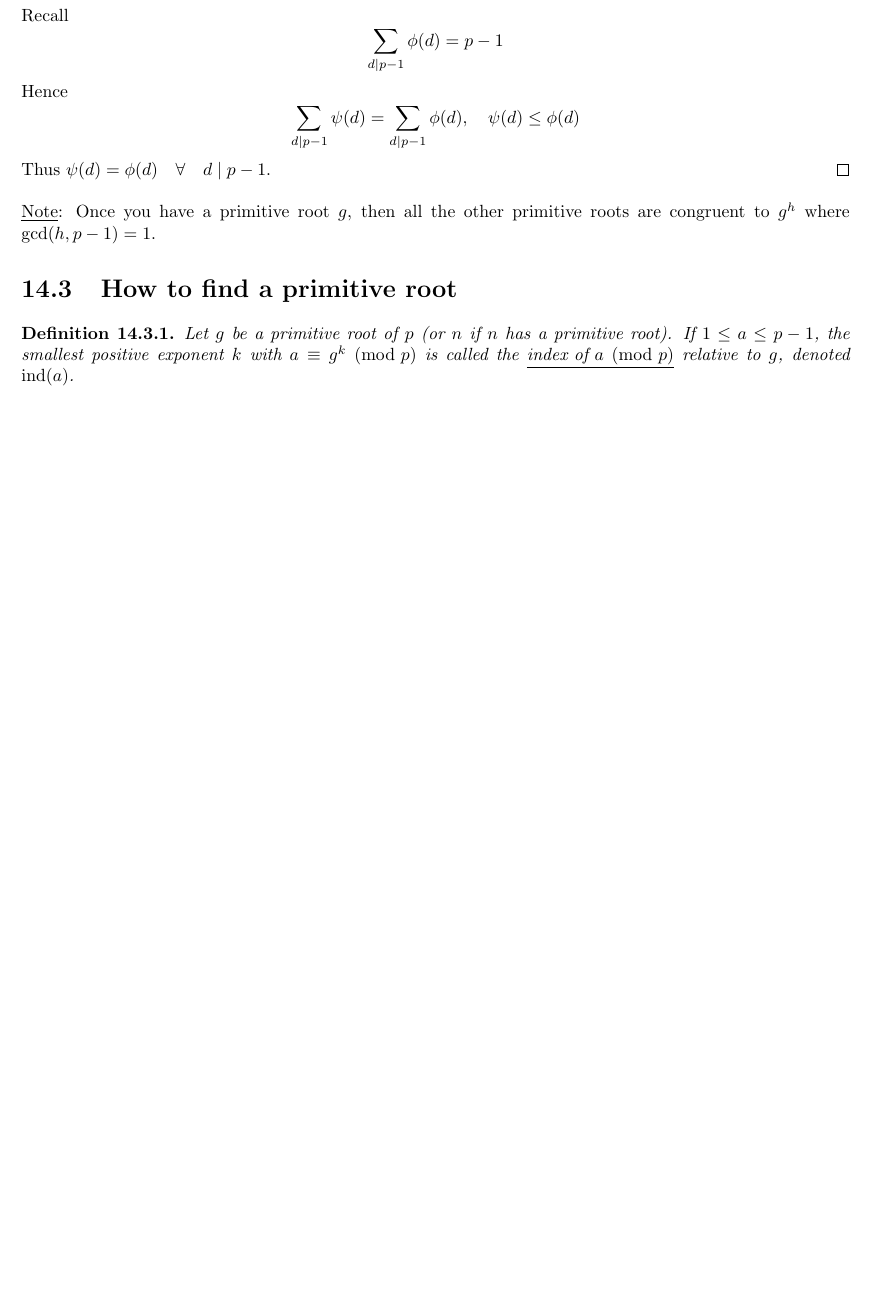
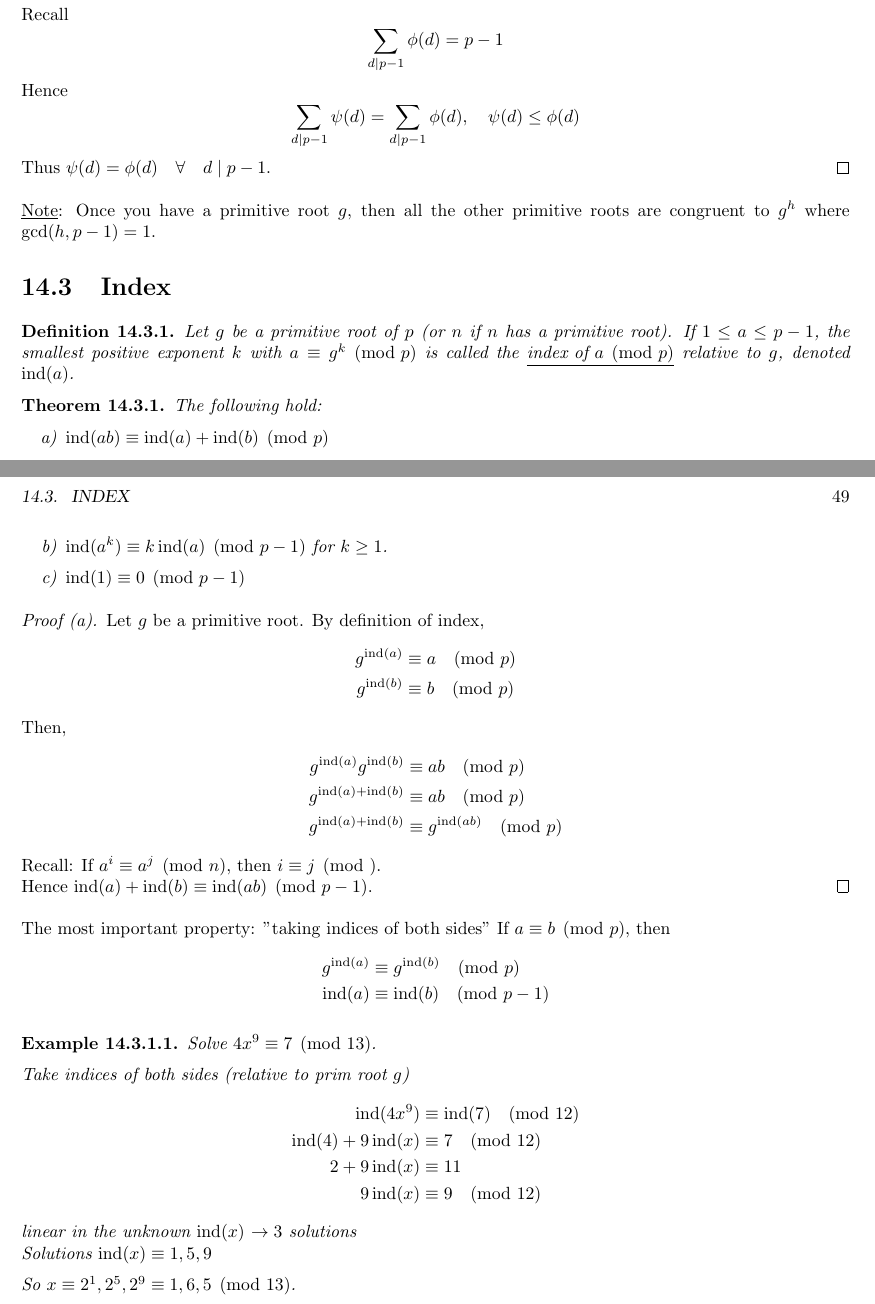
Before and after one commit to katherinehotexas/Number-Theory, a LaTeX thesis (Lecture/LectureNotes.tex, which reads Lecture/Lectures/Lecture14.tex): part of page 48 of 48 before the commit and two parts of pages 48 and 49 of 49 after it, the two joined at a grey line, cut so that both start at the same text, the shorter picture padded with empty space. Compiled offline with pdfLaTeX.

Commit message:
add lecture 14

```diff
--- a/Lecture/LectureNotes.tex
+++ b/Lecture/LectureNotes.tex
@@ -9,6 +9,7 @@
 \usepackage{hyperref}
 \usepackage{titlesec}
 \usepackage{mdframed}
+\usepackage{enumitem}
 
 \newcommand{\ZZ}{\mathbb{Z}}
 \newcommand{\NN}{\mathbb{N}}
--- a/Lecture/Lectures/Lecture14.tex
+++ b/Lecture/Lectures/Lecture14.tex
@@ -89,10 +89,54 @@
     \underline{Note}: Once you have a primitive root $g$, then all the other primitive roots
     are congruent to $g^h$ where $\gcd(h,p-1) = 1$.
 
-\section{How to find a primitive root}
+\section{Index}
     \begin{definition}
         Let $g$ be a primitive root of $p$ (or $n$ if $n$ has a primitive root).
         If $1\le a\le p-1$, the smallest positive exponent $k$ with $a\equiv g^k\pmod{p}$
         is called the \underline{index of $a\pmod{p}$} relative to $g$,
         denoted $\ind(a)$.
     \end{definition}
+    \begin{theorem}
+        The following hold:
+        \begin{enumerate} [label=\alph*)]
+            \item $\ind(ab)\equiv \ind(a)+\ind(b)\pmod{p}$
+            \item $\ind(a^k)\equiv k\ind(a)\pmod{p-1}$ for $k\ge 1$.
+            \item $\ind(1)\equiv 0\pmod{p-1}$
+        \end{enumerate}
+        \begin{proof} [Proof (a)]
+            Let $g$ be a primitive root. By definition of index,
+            \begin{align*}
+                g^{\ind(a)} &\equiv a\pmod{p} \\
+                g^{\ind(b)} &\equiv b\pmod{p}
+            \end{align*}
+            Then,
+            \begin{align*}
+                g^{\ind(a)}g^{\ind(b)} &\equiv ab\pmod{p} \\
+                g^{\ind(a)+\ind(b)} &\equiv ab\pmod{p} \\
+                g^{\ind(a)+\ind(b)} &\equiv g^{\ind(ab)}\pmod{p}
+            \end{align*}
+            Recall: If $a^i\equiv a^j\pmod{n}$, then $i\equiv j\pmod{}$. \\
+            Hence $\ind(a)+\ind(b)\equiv \ind(ab)\pmod{p-1}$.
+        \end{proof}
+    \end{theorem}
+    The most important property: "taking indices of both sides"
+    If $a\equiv b\pmod{p}$, then
+    \begin{align*}
+        g^{\ind(a)} &\equiv g^{\ind(b)}\pmod{p} \\
+        \ind(a) &\equiv \ind(b)\pmod{p-1}
+    \end{align*}
+    \begin{example}
+        Solve $4x^9\equiv 7\pmod{13}$.
+
+        Take indices of both sides (relative to prim root $g$)
+        \begin{align*}
+            \ind(4x^9) &\equiv \ind(7)\pmod{12} \\
+            \ind(4)+9\ind(x) &\equiv 7\pmod{12} \\
+            2+9\ind(x) &\equiv 11 \\
+            9\ind(x) &\equiv 9\pmod{12}
+        \end{align*}
+        linear in the unknown $\ind(x)$ $\rightarrow 3$ solutions \\
+        Solutions $\ind(x)\equiv 1,5,9$
+
+        So $x\equiv 2^1,2^5,2^9\equiv 1,6,5\pmod{13}$.
+    \end{example}
```
Also changed, not shown: Lecture/LectureNotes.pdf, 8 other files.
